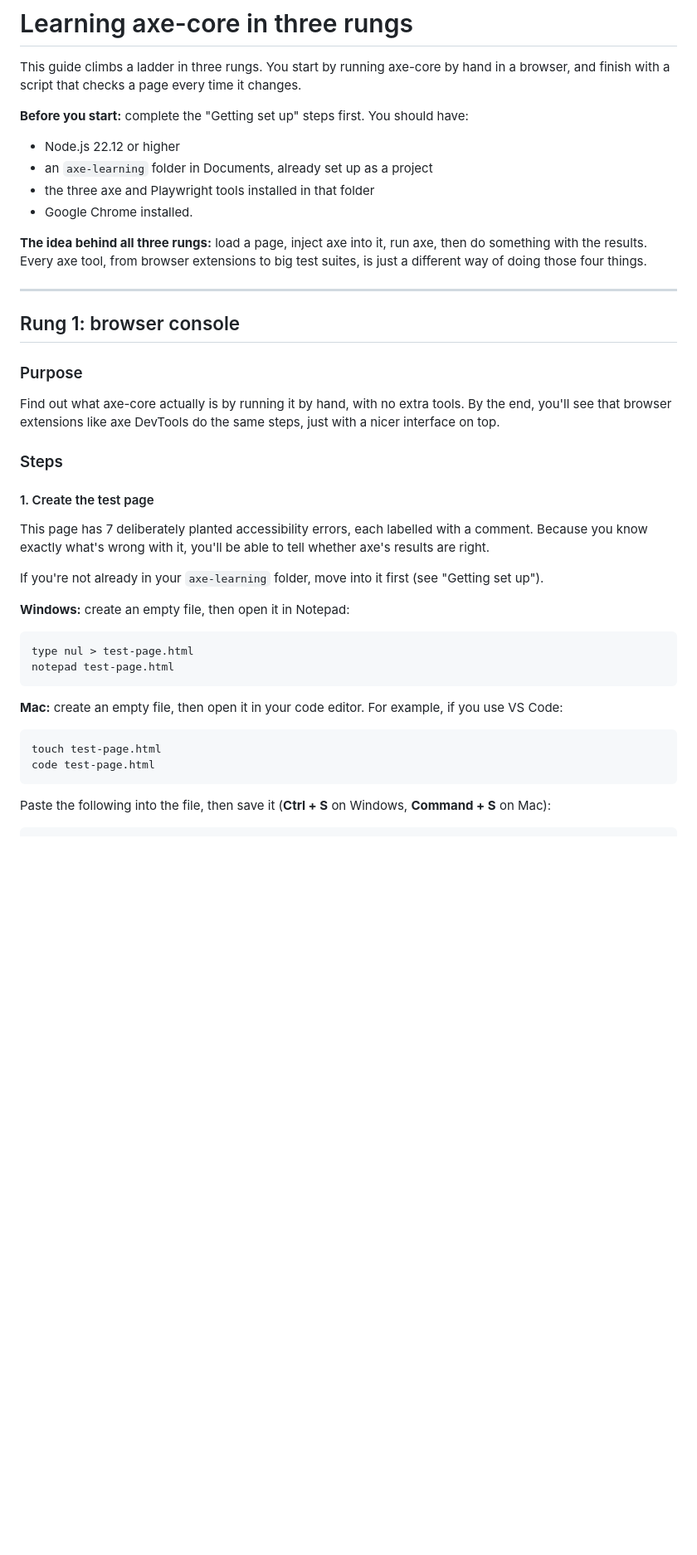
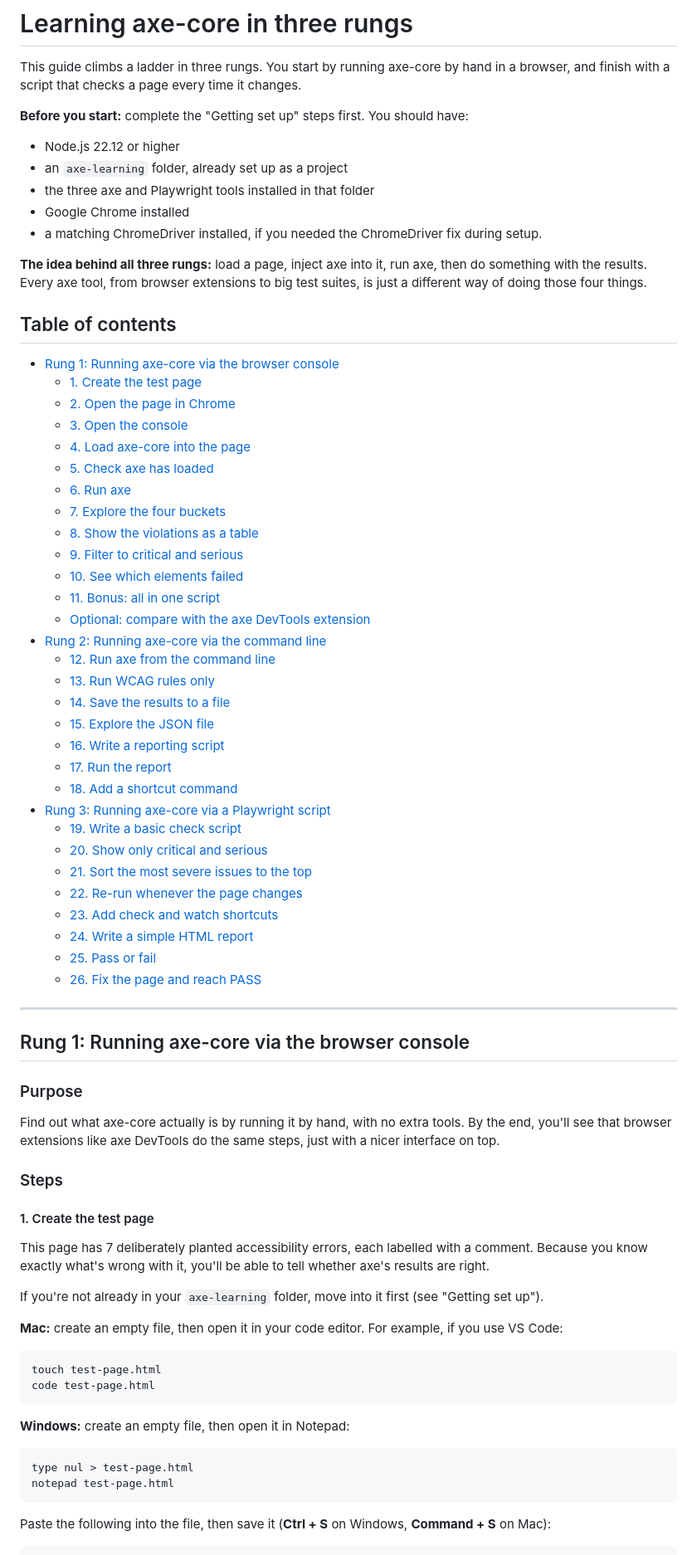
Before and after one commit to Intopia/playwright-testing, a Markdown page: axe-core-steps.md, the part around one of its changes. Shown at 83% size. Drawn GitHub-style; blank space fills up the shorter version.

````diff
--- a/axe-core-steps.md
+++ b/axe-core-steps.md
@@ -5,15 +5,49 @@ This guide climbs a ladder in three rungs. You start by running axe-core by hand
 **Before you start:** complete the "Getting set up" steps first. You should have:
 
 - Node.js 22.12 or higher
-- an `axe-learning` folder in Documents, already set up as a project
+- an `axe-learning` folder, already set up as a project
 - the three axe and Playwright tools installed in that folder
-- Google Chrome installed.
+- Google Chrome installed
+- a matching ChromeDriver installed, if you needed the ChromeDriver fix during setup.
 
 **The idea behind all three rungs:** load a page, inject axe into it, run axe, then do something with the results. Every axe tool, from browser extensions to big test suites, is just a different way of doing those four things.
 
+## Table of contents
+
+- [Rung 1: Running axe-core via the browser console](#rung-1-running-axe-core-via-the-browser-console)
+  - [1. Create the test page](#1-create-the-test-page)
+  - [2. Open the page in Chrome](#2-open-the-page-in-chrome)
+  - [3. Open the console](#3-open-the-console)
+  - [4. Load axe-core into the page](#4-load-axe-core-into-the-page)
+  - [5. Check axe has loaded](#5-check-axe-has-loaded)
+  - [6. Run axe](#6-run-axe)
+  - [7. Explore the four buckets](#7-explore-the-four-buckets)
+  - [8. Show the violations as a table](#8-show-the-violations-as-a-table)
+  - [9. Filter to critical and serious](#9-filter-to-critical-and-serious)
+  - [10. See which elements failed](#10-see-which-elements-failed)
+  - [11. Bonus: all in one script](#11-bonus-all-in-one-script)
+  - [Optional: compare with the axe DevTools extension](#optional-compare-with-the-axe-devtools-extension)
+- [Rung 2: Running axe-core via the command line](#rung-2-running-axe-core-via-the-command-line)
+  - [12. Run axe from the command line](#12-run-axe-from-the-command-line)
+  - [13. Run WCAG rules only](#13-run-wcag-rules-only)
+  - [14. Save the results to a file](#14-save-the-results-to-a-file)
+  - [15. Explore the JSON file](#15-explore-the-json-file)
+  - [16. Write a reporting script](#16-write-a-reporting-script)
+  - [17. Run the report](#17-run-the-report)
+  - [18. Add a shortcut command](#18-add-a-shortcut-command)
+- [Rung 3: Running axe-core via a Playwright script](#rung-3-running-axe-core-via-a-playwright-script)
+  - [19. Write a basic check script](#19-write-a-basic-check-script)
+  - [20. Show only critical and serious](#20-show-only-critical-and-serious)
+  - [21. Sort the most severe issues to the top](#21-sort-the-most-severe-issues-to-the-top)
+  - [22. Re-run whenever the page changes](#22-re-run-whenever-the-page-changes)
+  - [23. Add check and watch shortcuts](#23-add-check-and-watch-shortcuts)
+  - [24. Write a simple HTML report](#24-write-a-simple-html-report)
+  - [25. Pass or fail](#25-pass-or-fail)
+  - [26. Fix the page and reach PASS](#26-fix-the-page-and-reach-pass)
+
 ---
 
-## Rung 1: browser console
+## Rung 1: Running axe-core via the browser console
 
 ### Purpose
 
@@ -27,18 +61,18 @@ This page has 7 deliberately planted accessibility errors, each labelled with a
 
 If you're not already in your `axe-learning` folder, move into it first (see "Getting set up").
 
-**Windows:** create an empty file, then open it in Notepad:
-
-```
-type nul > test-page.html
-notepad test-page.html
-```
-
 **Mac:** create an empty file, then open it in your code editor. For example, if you use VS Code:
 
 ```
 touch test-page.html
 code test-page.html
+```
+
+**Windows:** create an empty file, then open it in Notepad:
+
+```bat
+type nul > test-page.html
+notepad test-page.html
 ```
 
 Paste the following into the file, then save it (**Ctrl + S** on Windows, **Command + S** on Mac):
````
Also changed, not shown: other parts of axe-core-steps.md (+26 -24 lines).
